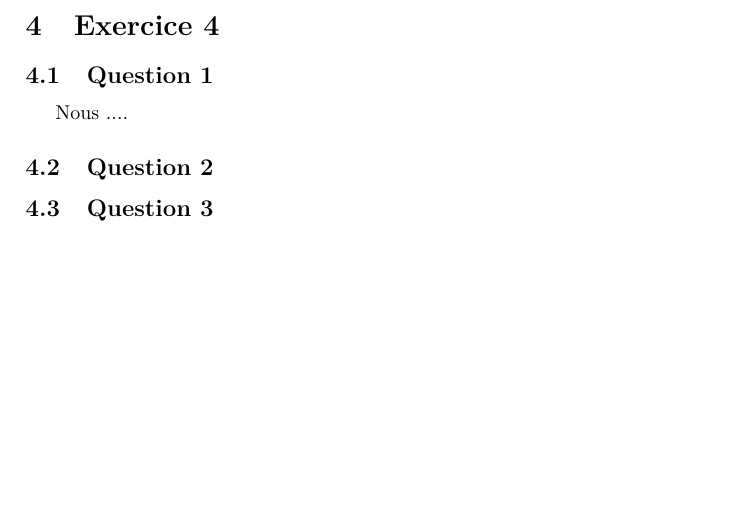
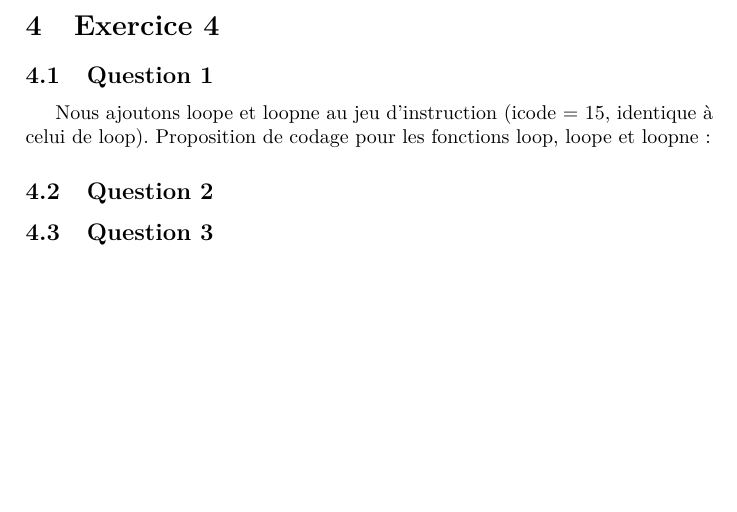
Before and after one commit to sduperret/mini-projet-archi-L2, a LaTeX paper (rapport.tex): part of page 5 of 5, cut so that both start at the same text. Compiled offline with pdfLaTeX.

Commit message:
Ex4-Q1 coming

```diff
--- a/rapport.tex
+++ b/rapport.tex
@@ -181,7 +181,8 @@ Le code compile et s'exécute sans erreur.
 
 \section{Exercice 4}
 \subsection{Question 1}
-Nous ....
+Nous ajoutons loope et loopne au jeu d'instruction (icode = 15, identique à celui de loop).
+Proposition de codage pour les fonctions loop, loope et loopne :
 
 \subsection{Question 2}
 
```
Also changed, not shown: rapport.pdf, 3 other files.
